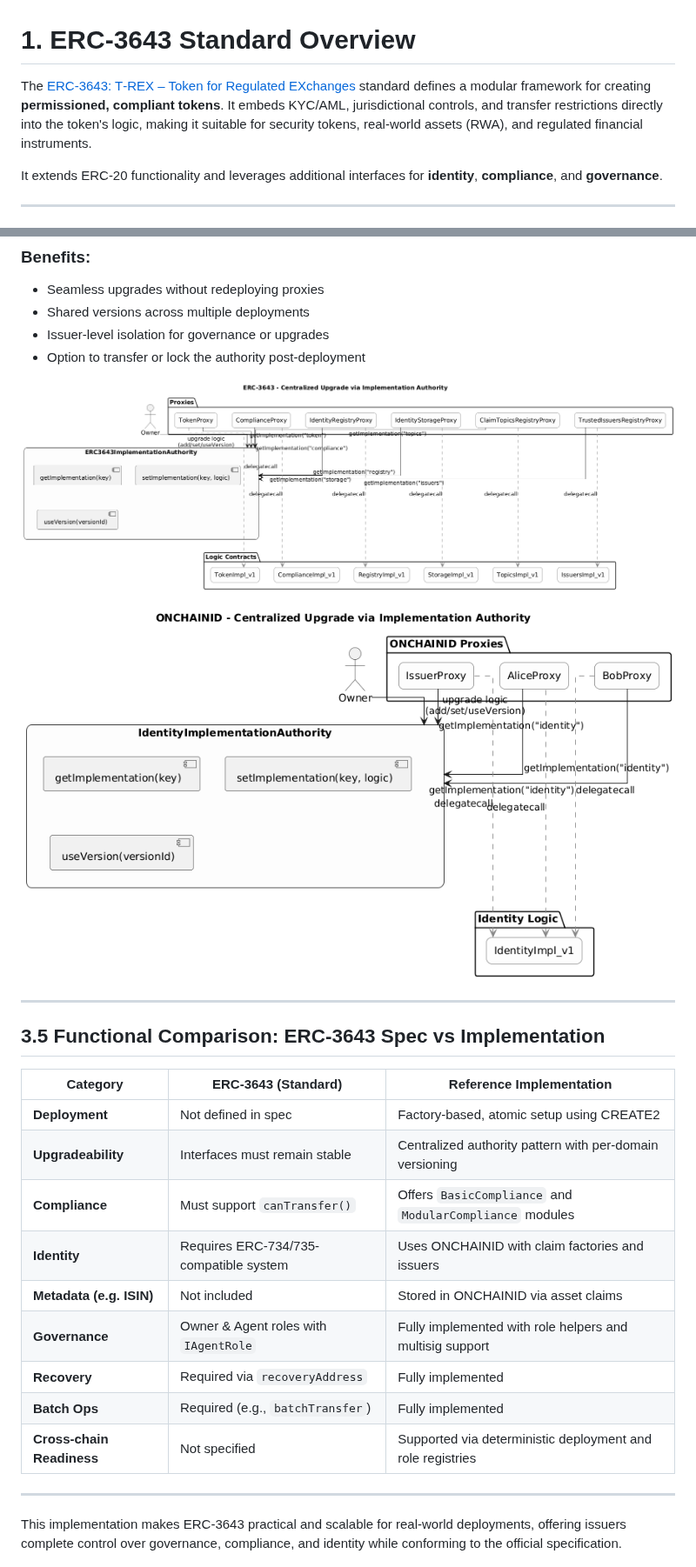
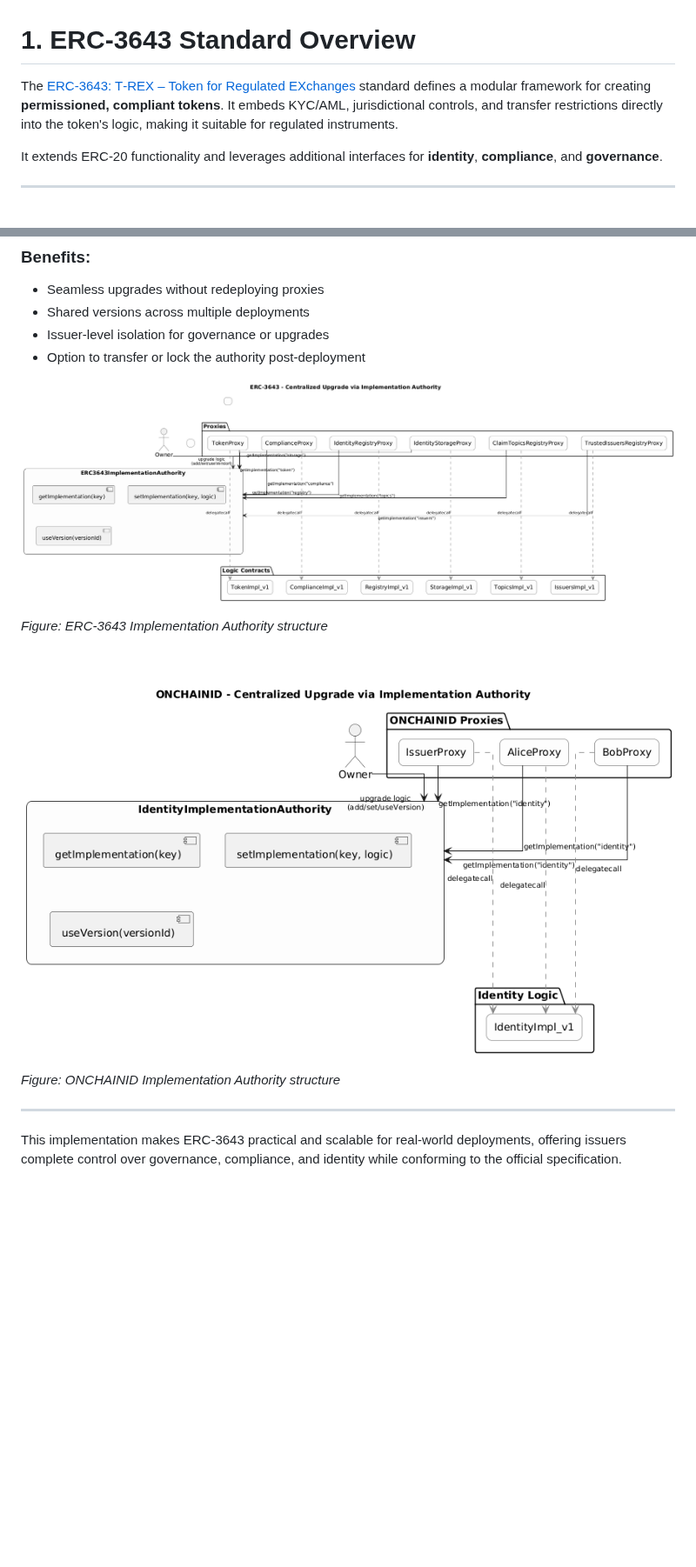
Before and after one commit to red-isbe/isbe-contracts, a Markdown page: docs/ERC-3643-vs-TREX.md, 2 parts joined by grey strips. Shown at 87% size. GitHub-like rendering; pictures changed too: docs/diagrams/ERC-3643/erc3643_implementation_authority.png, docs/diagrams/ERC-3643/onchainid_implementation_authority.png; blank space fills up the shorter version.

Commit message:
Fix diagrams for clarity

```diff
--- a/docs/ERC-3643-vs-TREX.md
+++ b/docs/ERC-3643-vs-TREX.md
@@ -1,6 +1,6 @@
 # 1. ERC‑3643 Standard Overview
 
-The [ERC‑3643: T‑REX – Token for Regulated EXchanges](https://eips.ethereum.org/EIPS/eip-3643) standard defines a modular framework for creating **permissioned, compliant tokens**. It embeds KYC/AML, jurisdictional controls, and transfer restrictions directly into the token's logic, making it suitable for security tokens, real-world assets (RWA), and regulated financial instruments.
+The [ERC‑3643: T‑REX – Token for Regulated EXchanges](https://eips.ethereum.org/EIPS/eip-3643) standard defines a modular framework for creating **permissioned, compliant tokens**. It embeds KYC/AML, jurisdictional controls, and transfer restrictions directly into the token's logic, making it suitable for regulated instruments.
 
 It extends ERC‑20 functionality and leverages additional interfaces for **identity**, **compliance**, and **governance**.
 
@@ -243,23 +245,14 @@ There are typically two main authorities:
 
 ![](./diagrams/ERC-3643/erc3643_implementation_authority.png)
 
+*Figure: ERC‑3643 Implementation Authority structure*
+
+&nbsp;
+
 ![](./diagrams/ERC-3643/onchainid_implementation_authority.png)
 
----
+*Figure: ONCHAINID Implementation Authority structure*
 
-## 3.5 Functional Comparison: ERC‑3643 Spec vs Implementation
-
-| **Category**        | **ERC‑3643 (Standard)**                                  | **Reference Implementation** |
-|---------------------|----------------------------------------------------------|-------------------------------|
-| **Deployment**      | Not defined in spec                                      | Factory-based, atomic setup using CREATE2 |
-| **Upgradeability**  | Interfaces must remain stable                            | Centralized authority pattern with per-domain versioning |
-| **Compliance**      | Must support `canTransfer()`                             | Offers `BasicCompliance` and `ModularCompliance` modules |
-| **Identity**        | Requires ERC‑734/735-compatible system                   | Uses ONCHAINID with claim factories and issuers |
-| **Metadata (e.g. ISIN)** | Not included                                         | Stored in ONCHAINID via asset claims |
-| **Governance**      | Owner & Agent roles with `IAgentRole`                   | Fully implemented with role helpers and multisig support |
-| **Recovery**        | Required via `recoveryAddress`                          | Fully implemented |
-| **Batch Ops**       | Required (e.g., `batchTransfer`)                         | Fully implemented |
-| **Cross-chain Readiness** | Not specified                                      | Supported via deterministic deployment and role registries |
 
 ---
 
```
Also changed, not shown: other parts of docs/ERC-3643-vs-TREX.md (+7 -5 lines), docs/diagrams/ERC-3643/erc3643_core_architecture.png, 3 other files.
